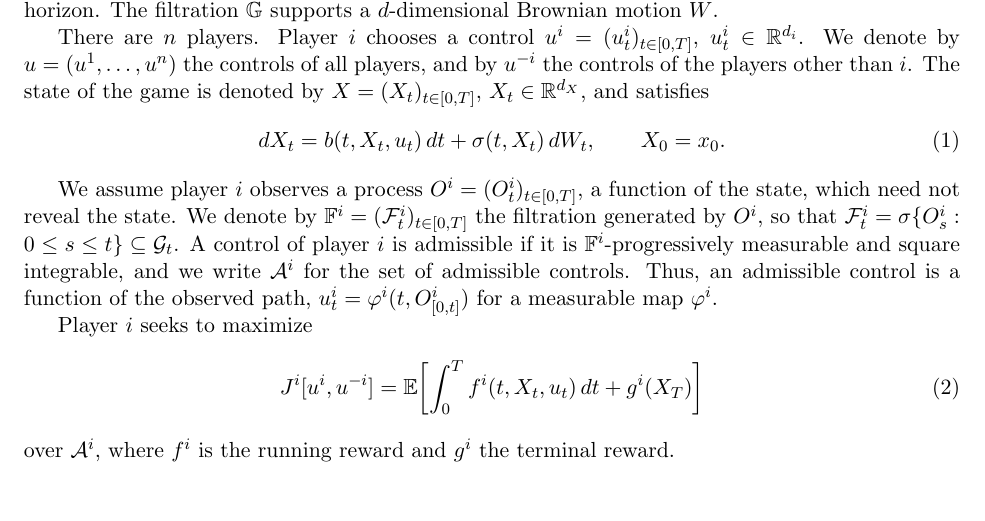
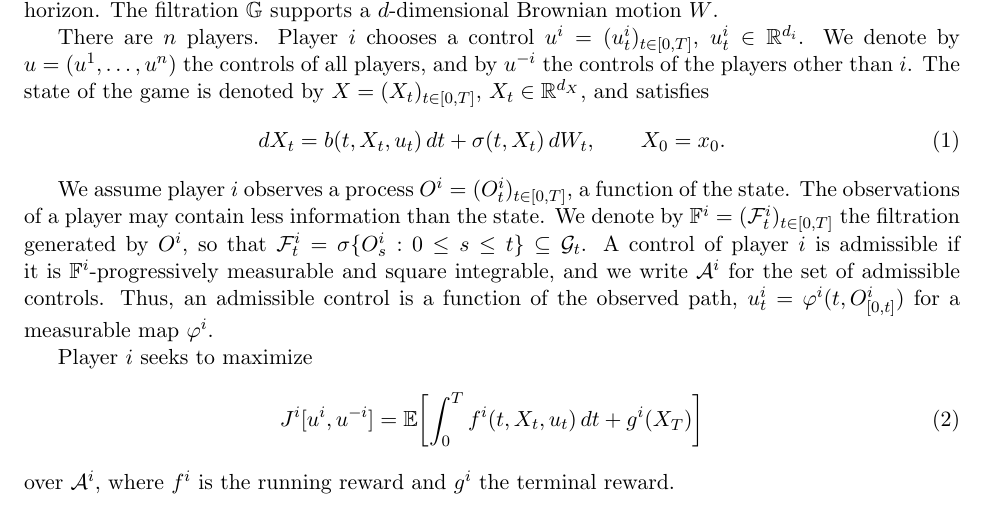
Before and after one commit to bilalhusain126/partial-info-games, a LaTeX document (notes/method.tex): part of page 1 of 5, cut so that both start at the same text. Compiled offline with pdfLaTeX.

Commit message:
Method note: plainer wording for partial observation

```diff
--- a/notes/method.tex
+++ b/notes/method.tex
@@ -39,7 +39,7 @@ There are $n$ players. Player $i$ chooses a control $u^i = (u^i_t)_{t \in [0,T]}
   dX_t = b(t, X_t, u_t) \, dt + \sigma(t, X_t) \, dW_t , \qquad X_0 = x_0 .
 \end{equation}
 
-We assume player $i$ observes a process $O^i = (O^i_t)_{t \in [0,T]}$, a function of the state, which need not reveal the state. We denote by $\mathbb{F}^i = (\F^i_t)_{t \in [0,T]}$ the filtration generated by $O^i$, so that $\F^i_t = \sigma\{O^i_s : 0 \le s \le t\} \subseteq \G_t$. A control of player $i$ is admissible if it is $\mathbb{F}^i$-progressively measurable and square integrable, and we write $\mathcal{A}^i$ for the set of admissible controls. Thus, an admissible control is a function of the observed path, $u^i_t = \varphi^i(t, O^i_{[0,t]})$ for a measurable map $\varphi^i$.
+We assume player $i$ observes a process $O^i = (O^i_t)_{t \in [0,T]}$, a function of the state. The observations of a player may contain less information than the state. We denote by $\mathbb{F}^i = (\F^i_t)_{t \in [0,T]}$ the filtration generated by $O^i$, so that $\F^i_t = \sigma\{O^i_s : 0 \le s \le t\} \subseteq \G_t$. A control of player $i$ is admissible if it is $\mathbb{F}^i$-progressively measurable and square integrable, and we write $\mathcal{A}^i$ for the set of admissible controls. Thus, an admissible control is a function of the observed path, $u^i_t = \varphi^i(t, O^i_{[0,t]})$ for a measurable map $\varphi^i$.
 
 Player $i$ seeks to maximize
 \begin{equation}
```
